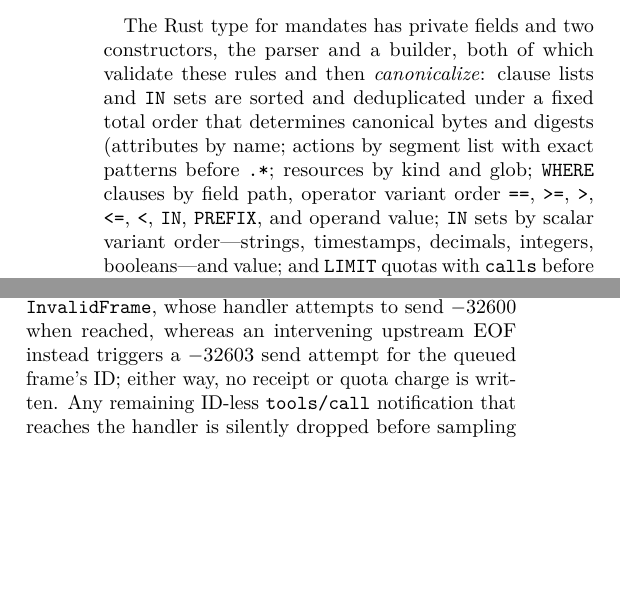
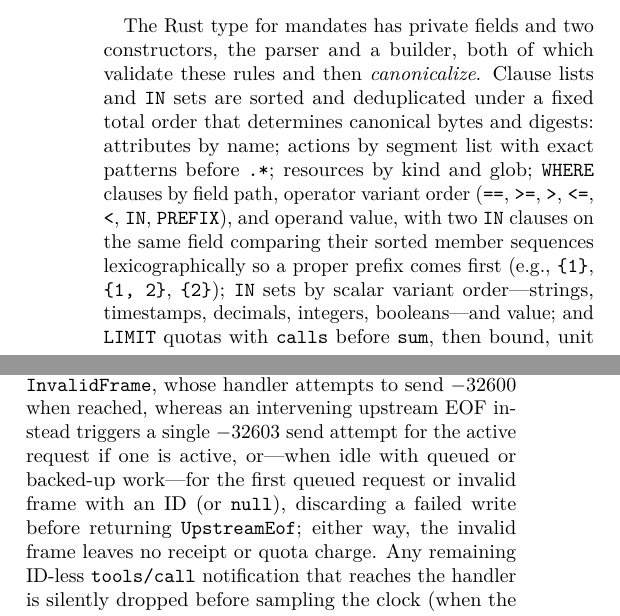
Before and after one commit to feedback-loop-ai/handfest, a LaTeX paper (docs/paper/handfest-ricardian-mandates.tex): two parts of the columns of pages 5 and 12 of 20, joined at a grey line, cut so that both start at the same text, the shorter picture padded with empty space. Compiled offline with pdfLaTeX.

Commit message:
docs(paper): apply R23 final 4 sign-off edits and rebuild PDF

```diff
--- a/docs/paper/handfest-ricardian-mandates.tex
+++ b/docs/paper/handfest-ricardian-mandates.tex
@@ -270,7 +270,7 @@ in which
 Scalars are strings, 64-bit signed integers, decimals of the form $c \cdot 10^{-s}$ whose coefficient $c$ is a 128-bit signed integer and whose scale $s$ lies between 0 and 28, bounded POSIX timestamps in whole seconds from year~0000 through year~9999 (\code{0000-01-01T00:00:00Z} to \code{9999-12-31T23:59:59Z}) on a uniform scale of 86{,}400 seconds per calendar day, so leap second \texttt{23:59:60} cannot be represented, and booleans. Identifiers match \texttt{[A-Za-z\_][A-Za-z0-9\_-]*}. Key schemes and units are identifiers, and a field path is a dotted sequence of identifiers. Every string in a mandate, whether a name, a glob, a string scalar or a prefix, is a sequence of Unicode scalar values none of which is a control character (general category \texttt{Cc}). Key values are non-empty and consist of visible ASCII characters other than the comma, the parentheses and the double quote.
 \end{definition}
 
-The Rust type for mandates has private fields and two constructors, the parser and a builder, both of which validate these rules and then \emph{canonicalize}: clause lists and \texttt{IN} sets are sorted and deduplicated under a fixed total order that determines canonical bytes and digests (attributes by name; actions by segment list with exact patterns before \texttt{.*}; resources by kind and glob; \texttt{WHERE} clauses by field path, operator variant order \texttt{==}, \texttt{>=}, \texttt{>}, \texttt{<=}, \texttt{<}, \texttt{IN}, \texttt{PREFIX}, and operand value; \texttt{IN} sets by scalar variant order---strings, timestamps, decimals, integers, booleans---and value; and \texttt{LIMIT} quotas with \texttt{calls} before \texttt{sum}, then bound, unit and field), and every decimal is normalized to a canonical representation (keeping one fractional digit for integer values whenever representable, while equality, ordering and minimal rendering depend only on mathematical value). Every value of the type is therefore valid and canonical.
+The Rust type for mandates has private fields and two constructors, the parser and a builder, both of which validate these rules and then \emph{canonicalize}. Clause lists and \texttt{IN} sets are sorted and deduplicated under a fixed total order that determines canonical bytes and digests: attributes by name; actions by segment list with exact patterns before \texttt{.*}; resources by kind and glob; \texttt{WHERE} clauses by field path, operator variant order (\texttt{==}, \texttt{>=}, \texttt{>}, \texttt{<=}, \texttt{<}, \texttt{IN}, \texttt{PREFIX}), and operand value, with two \texttt{IN} clauses on the same field comparing their sorted member sequences lexicographically so a proper prefix comes first (e.g., \texttt{\{1\}}, \texttt{\{1, 2\}}, \texttt{\{2\}}); \texttt{IN} sets by scalar variant order---strings, timestamps, decimals, integers, booleans---and value; and \texttt{LIMIT} quotas with \texttt{calls} before \texttt{sum}, then bound, unit and field. Every decimal is also normalized to a canonical representation, keeping one fractional digit for integer values whenever representable, while equality, ordering and minimal rendering depend only on mathematical value. Every value of the type is therefore valid and canonical.
 
 \subsection{Canonical Text}
 \label{sec:bijection}
@@ -658,7 +658,7 @@ The \code{handfest-mcp} binary sits between an untrusted agent or harness speaki
 
 The policy map is a JSON file that names, for each tool the operator is prepared to expose, the action and resource kind it stands for, where the resource identifier comes from, and which facts accompany a call. A fact is either fixed in the map or lifted, with a declared type, from a named argument of the call itself. Mapping first requires and type-checks every declared argument; within the evaluator's fact map, a fixed fact then overrides any argument-derived fact on the same field, and \texttt{context.time} comes only from the proxy's clock. On a permit, \code{dispatch_to_upstream} returns once the frame is queued for the upstream writer, and a completed pipe write preserves the original JSON payload: a failed pre-enqueue liveness check prevents dispatch, whereas a later writer or flush error leaves upstream delivery \emph{uncertain}---with the permit receipt and quota charge already durable, so blindly retrying risks duplicating a side effect. Tool names live in this file and not in the code.
 
-Every JSON-RPC diagnostic written to client stdout ($-32600$, $-32700$, $-32001$ or $-32603$) is a send attempt: a closed client pipe propagates \texttt{BrokenPipe} on failed ledger writes, denials, unsupported methods, duplicate in-flight IDs and client parse or \code{InvalidFrame} errors, whereas terminal upstream framing errors, upstream EOF, oversized client frames and client-queue overflow discard a failed diagnostic write before ending the session with their own error (such as \texttt{UpstreamEof}). Frame validation first classifies any \texttt{tools/call} whose \texttt{params} is \texttt{null} or a scalar as \code{InvalidFrame}, whose handler attempts to send $-32600$ when reached, whereas an intervening upstream EOF instead triggers a $-32603$ send attempt for the queued frame's ID; either way, no receipt or quota charge is written. Any remaining ID-less \texttt{tools/call} notification that reaches the handler is silently dropped before sampling the clock (when the 1{,}024-frame client queue is full, the proxy instead attempts to send $-32600$ and ends the session before clock sampling or ledger access). On an admitted \texttt{tools/call} request carrying a JSON-RPC \texttt{id} (with omitted, array, or object \texttt{params}), the proxy samples its clock once (before parameter extraction, mapping and transaction acquisition) and extracts and maps the call to a request and facts. If parameter extraction fails (such as omitted or array \texttt{params}, an unknown parameter key, or a missing, non-string or empty \texttt{name} inside an admitted \texttt{params} object) or mapping fails because the tool is unknown or an argument is missing or of the wrong type, the proxy verifies chain validity at that sampled timestamp, attempts a separate denial transaction and, once it commits, attempts to send $-32001$ carrying the reason and receipt hash; if ledger persistence fails (e.g., disk full), the proxy attempts to send $-32603$ without a receipt hash and ends the session. Before evaluation, the proxy checks upstream liveness: a pending writer error ends the session without a JSON-RPC reply (taking precedence over reader failures and EOF); when instead the upstream reader has terminated, a bare CR triggers a $-32700$ send attempt, an oversized or invalid UTF-8 frame triggers a $-32603$ send attempt, a read I/O error ends the session without a reply, and clean stdout EOF triggers a $-32603$ send attempt. Between the two upstream-liveness checks, only this pre-evaluation check guarantees zero receipt and zero quota charge (rejected JSON-RPC frames likewise leave neither). Otherwise the proxy asks the ledger to evaluate and record the call at the sampled timestamp, likewise attempting to send $-32603$ without a receipt hash and ending the session if that ledger call fails.
+Every JSON-RPC diagnostic written to client stdout ($-32600$, $-32700$, $-32001$ or $-32603$) is a send attempt: a closed client pipe propagates \texttt{BrokenPipe} on failed ledger writes, denials, unsupported methods, duplicate in-flight IDs and client parse or \code{InvalidFrame} errors, whereas terminal upstream framing errors, upstream EOF, oversized client frames and client-queue overflow discard a failed diagnostic write before ending the session with their own error (such as \texttt{UpstreamEof}). Frame validation first classifies any \texttt{tools/call} whose \texttt{params} is \texttt{null} or a scalar as \code{InvalidFrame}, whose handler attempts to send $-32600$ when reached, whereas an intervening upstream EOF instead triggers a single $-32603$ send attempt for the active request if one is active, or---when idle with queued or backed-up work---for the first queued request or invalid frame with an ID (or \texttt{null}), discarding a failed write before returning \texttt{UpstreamEof}; either way, the invalid frame leaves no receipt or quota charge. Any remaining ID-less \texttt{tools/call} notification that reaches the handler is silently dropped before sampling the clock (when the 1{,}024-frame client queue is full, the proxy instead attempts to send $-32600$ and ends the session before clock sampling or ledger access). On an admitted \texttt{tools/call} request carrying a JSON-RPC \texttt{id} (with omitted, array, or object \texttt{params}), the proxy samples its clock once (before parameter extraction, mapping and transaction acquisition) and extracts and maps the call to a request and facts. If parameter extraction fails (such as omitted or array \texttt{params}, an unknown parameter key, or a missing, non-string or empty \texttt{name} inside an admitted \texttt{params} object) or mapping fails because the tool is unknown or an argument is missing or of the wrong type, the proxy verifies chain validity at that sampled timestamp, attempts a separate denial transaction and, once it commits, attempts to send $-32001$ carrying the reason and receipt hash; if ledger persistence fails (e.g., disk full), the proxy attempts to send $-32603$ without a receipt hash and ends the session. Before evaluation, the proxy checks upstream liveness: a pending writer error ends the session without a JSON-RPC reply (taking precedence over reader failures and EOF); when instead the upstream reader has terminated, a bare CR triggers a $-32700$ send attempt, an oversized or invalid UTF-8 frame triggers a $-32603$ send attempt, a read I/O error ends the session without a reply, and clean stdout EOF triggers a $-32603$ send attempt. Between the two upstream-liveness checks, only this pre-evaluation check guarantees zero receipt and zero quota charge (rejected JSON-RPC frames likewise leave neither). Otherwise the proxy asks the ledger to evaluate and record the call at the sampled timestamp, likewise attempting to send $-32603$ without a receipt hash and ending the session if that ledger call fails.
 
 On a permit, dispatch repeats the same liveness check after SQLite commits and before handing the frame to the transport: a writer error, terminal reader error or EOF there yields the same outcome, with the permit receipt and quota charge already durable. When the upstream is still alive, dispatch enqueues the frame for the writer (in the bounded writer channel, or buffered when full) and marks the request active; once the frame is accepted by that channel, the writer thread asynchronously appends a single LF to the frame and writes the resulting bytes to the pipe. The proxy relays a valid matching server response (result or error) to the client only if it is received and processed before session shutdown; if client stdin closes and the default 500~ms drain expires while the request is still active, the proxy may exit without relaying a reply, leaving the permit receipt and quota charge committed. Because stdout closure is observed asynchronously, EOF noticed during an active uncanceled request triggers a $-32603$ send attempt and discards a failed write before returning \texttt{UpstreamEof}; even with no active request, queued client frames or frames awaiting writer-channel space likewise trigger a $-32603$ send attempt before returning \texttt{UpstreamEof}.
 
```
Also changed, not shown: docs/paper/handfest-ricardian-mandates.pdf, docs/paper/handfest-ricardian-mandates.tex (4 more changed lines).
